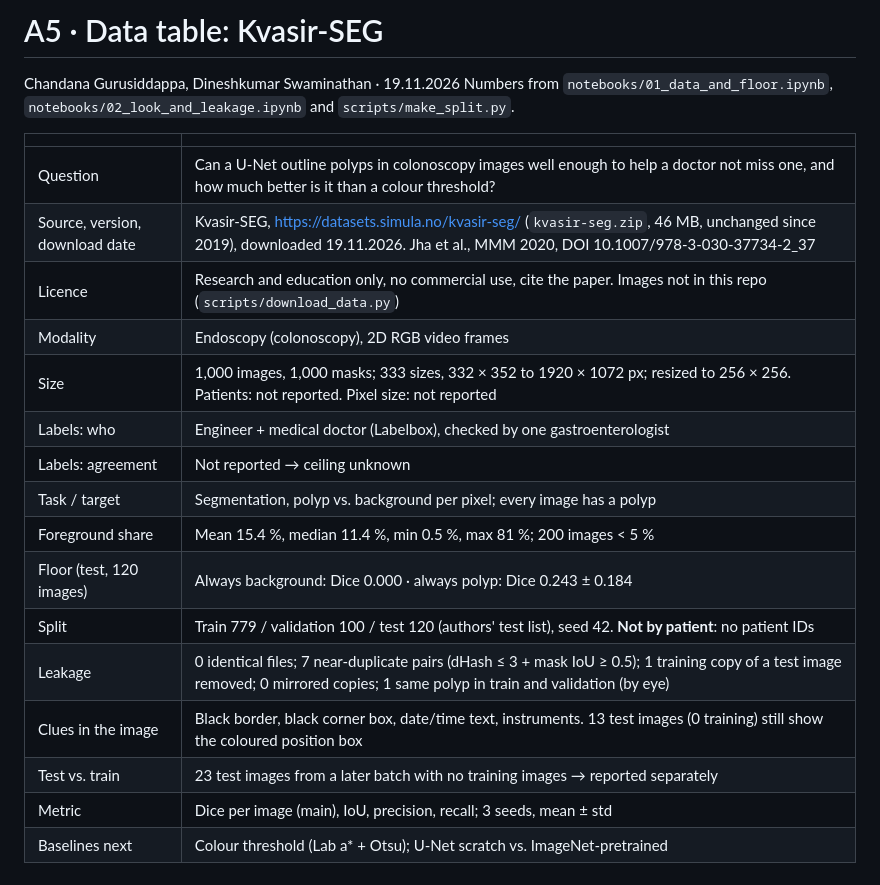
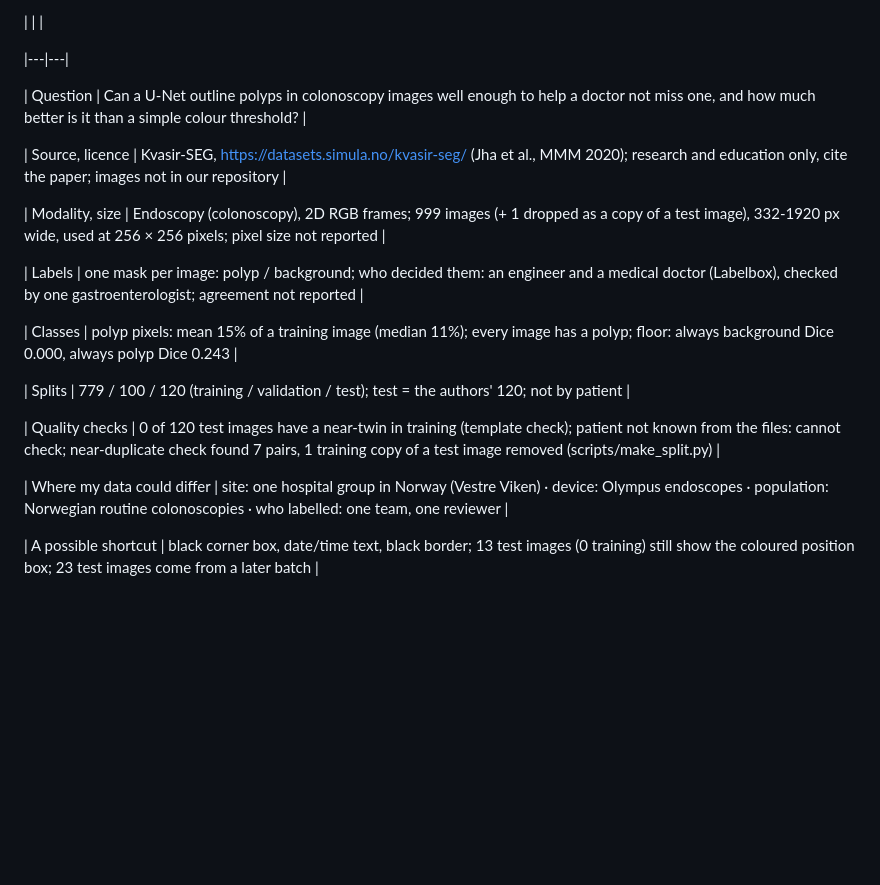
Before and after one commit to Chandana18G/kvasir-seg-polyp-segmentation, a Markdown page: results/A5_data_table.md, the part around the change. GitHub-like rendering; blank space fills up the shorter version.

Commit message:
Session 13 template, Part A on Kvasir-SEG (masks: polyp share and Dice floor)

```diff
--- a/results/A5_data_table.md
+++ b/results/A5_data_table.md
@@ -1,23 +1,21 @@
-# A5 · Data table: Kvasir-SEG
+| | |
 
-Chandana Gurusiddappa, Dineshkumar Swaminathan · 19.11.2026
-Numbers from `notebooks/01_data_and_floor.ipynb`, `notebooks/02_look_and_leakage.ipynb` and `scripts/make_split.py`.
+|---|---|
 
-| | |
-|---|---|
-| Question | Can a U-Net outline polyps in colonoscopy images well enough to help a doctor not miss one, and how much better is it than a colour threshold? |
-| Source, version, download date | Kvasir-SEG, https://datasets.simula.no/kvasir-seg/ (`kvasir-seg.zip`, 46 MB, unchanged since 2019), downloaded 19.11.2026. Jha et al., MMM 2020, DOI 10.1007/978-3-030-37734-2_37 |
-| Licence | Research and education only, no commercial use, cite the paper. Images not in this repo (`scripts/download_data.py`) |
-| Modality | Endoscopy (colonoscopy), 2D RGB video frames |
-| Size | 1,000 images, 1,000 masks; 333 sizes, 332 × 352 to 1920 × 1072 px; resized to 256 × 256. Patients: not reported. Pixel size: not reported |
-| Labels: who | Engineer + medical doctor (Labelbox), checked by one gastroenterologist |
-| Labels: agreement | Not reported → ceiling unknown |
-| Task / target | Segmentation, polyp vs. background per pixel; every image has a polyp |
-| Foreground share | Mean 15.4 %, median 11.4 %, min 0.5 %, max 81 %; 200 images < 5 % |
-| Floor (test, 120 images) | Always background: Dice 0.000 · always polyp: Dice 0.243 ± 0.184 |
-| Split | Train 779 / validation 100 / test 120 (authors' test list), seed 42. **Not by patient**: no patient IDs |
-| Leakage | 0 identical files; 7 near-duplicate pairs (dHash ≤ 3 + mask IoU ≥ 0.5); 1 training copy of a test image removed; 0 mirrored copies; 1 same polyp in train and validation (by eye) |
-| Clues in the image | Black border, black corner box, date/time text, instruments. 13 test images (0 training) still show the coloured position box |
-| Test vs. train | 23 test images from a later batch with no training images → reported separately |
-| Metric | Dice per image (main), IoU, precision, recall; 3 seeds, mean ± std |
-| Baselines next | Colour threshold (Lab a* + Otsu); U-Net scratch vs. ImageNet-pretrained |
+| Question | Can a U-Net outline polyps in colonoscopy images well enough to help a doctor not miss one, and how much better is it than a simple colour threshold? |
+
+| Source, licence | Kvasir-SEG, https://datasets.simula.no/kvasir-seg/ (Jha et al., MMM 2020); research and education only, cite the paper; images not in our repository |
+
+| Modality, size | Endoscopy (colonoscopy), 2D RGB frames; 999 images (+ 1 dropped as a copy of a test image), 332-1920 px wide, used at 256 × 256 pixels; pixel size not reported |
+
+| Labels | one mask per image: polyp / background; who decided them: an engineer and a medical doctor (Labelbox), checked by one gastroenterologist; agreement not reported |
+
+| Classes | polyp pixels: mean 15% of a training image (median 11%); every image has a polyp; floor: always background Dice 0.000, always polyp Dice 0.243 |
+
+| Splits | 779 / 100 / 120 (training / validation / test); test = the authors' 120; not by patient |
+
+| Quality checks | 0 of 120 test images have a near-twin in training (template check); patient not known from the files: cannot check; near-duplicate check found 7 pairs, 1 training copy of a test image removed (scripts/make_split.py) |
+
+| Where my data could differ | site: one hospital group in Norway (Vestre Viken) · device: Olympus endoscopes · population: Norwegian routine colonoscopies · who labelled: one team, one reviewer |
+
+| A possible shortcut | black corner box, date/time text, black border; 13 test images (0 training) still show the coloured position box; 23 test images come from a later batch |
```
Also changed, not shown: results/A1_examples.png (added), 2 other files.
